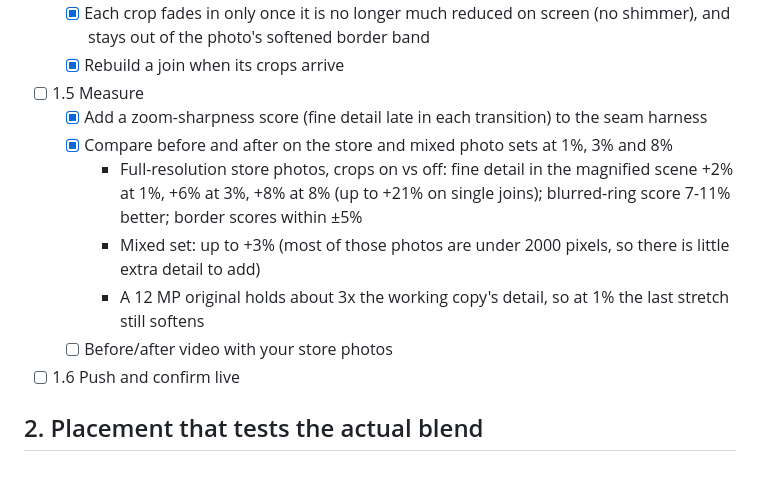
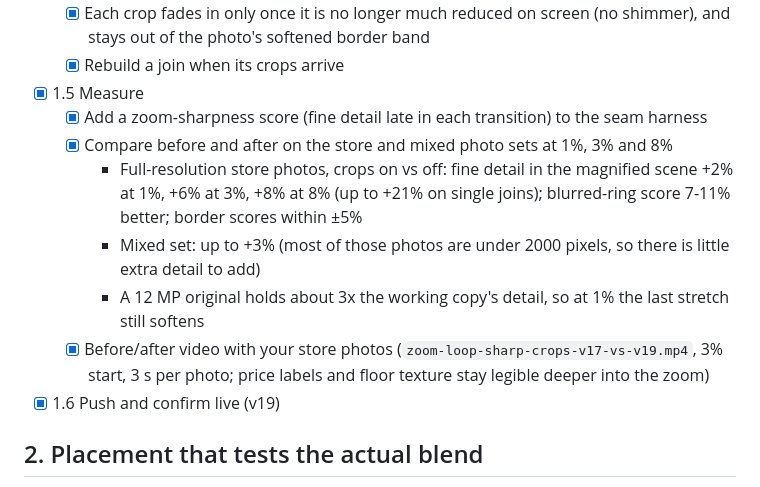
Before and after one commit to Tboy450/zoom-loop, a Markdown page: UPDATES.md, the part around the change. Rendered like a GitHub page.

Commit message:
Check off sharper zoom (update 1)
Co-Authored-By: Claude Opus 5.5 <noreply@anthropic.com>

```diff
--- a/UPDATES.md
+++ b/UPDATES.md
@@ -24,14 +24,14 @@ At 1-3% start sizes the old photo is magnified up to 100x, and the app keeps onl
 - [x] 1.4 Sharper camouflage and surround: build the blend textures from the crops at small start sizes
   - [x] Each crop fades in only once it is no longer much reduced on screen (no shimmer), and stays out of the photo's softened border band
   - [x] Rebuild a join when its crops arrive
-- [ ] 1.5 Measure
+- [x] 1.5 Measure
   - [x] Add a zoom-sharpness score (fine detail late in each transition) to the seam harness
   - [x] Compare before and after on the store and mixed photo sets at 1%, 3% and 8%
     - Full-resolution store photos, crops on vs off: fine detail in the magnified scene +2% at 1%, +6% at 3%, +8% at 8% (up to +21% on single joins); blurred-ring score 7-11% better; border scores within ±5%
     - Mixed set: up to +3% (most of those photos are under 2000 pixels, so there is little extra detail to add)
     - A 12 MP original holds about 3x the working copy's detail, so at 1% the last stretch still softens
-  - [ ] Before/after video with your store photos
-- [ ] 1.6 Push and confirm live
+  - [x] Before/after video with your store photos (`zoom-loop-sharp-crops-v17-vs-v19.mp4`, 3% start, 3 s per photo; price labels and floor texture stay legible deeper into the zoom)
+- [x] 1.6 Push and confirm live (v19)
 
 ## 2. Placement that tests the actual blend
 
```
